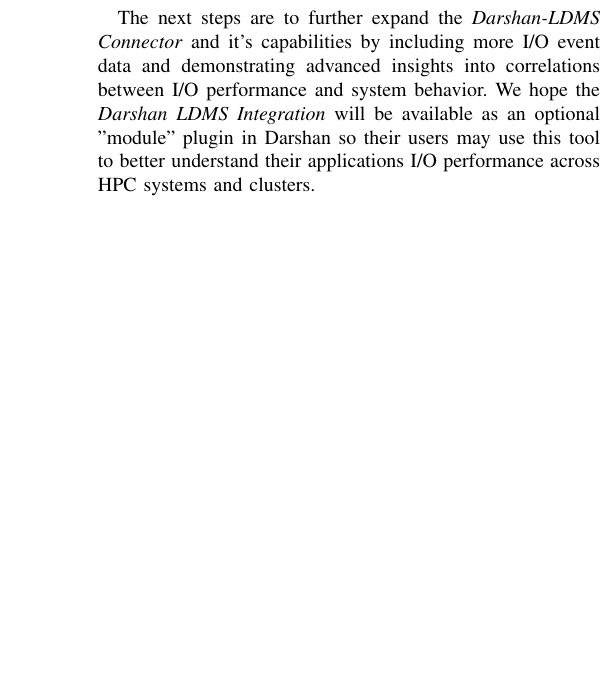
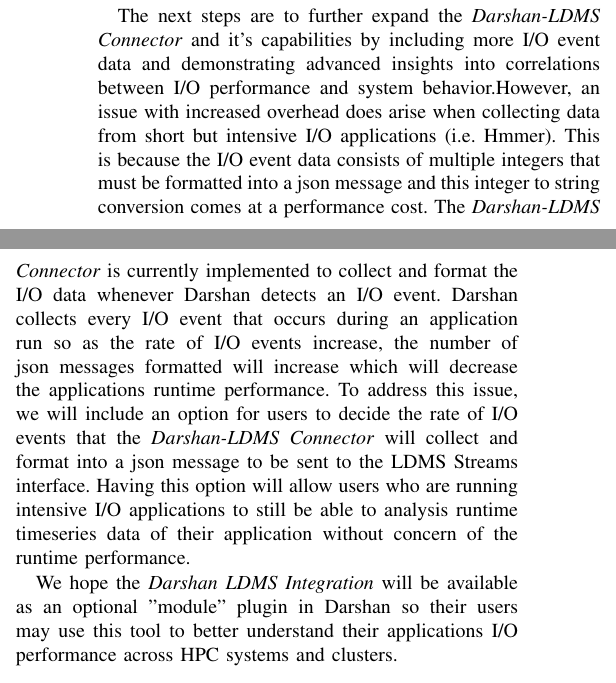
Before and after one commit to Snell1224/Darshan-Connector-Paper, a LaTeX paper (Darshan-LDMS.tex, which reads future.tex): part of one column of page 8 of 9 before the commit and two parts of the columns of page 8 of 9 after it, the two joined at a grey line, cut so that both start at the same text, the shorter picture padded with empty space. Compiled offline with pdfLaTeX; a missing font is replaced by an installed copy or a similar font; a LaTeX package or settings file that is missing is left out.

Commit message:
adding next steps for fixing overhead issue

```diff
--- a/future.tex
+++ b/future.tex
@@ -3,7 +3,9 @@
 \RED{Taking a stab at this} This paper covered the \Darshan design and implementation of the \connector which collected I/O data from an I/O characterization tool to create a new timeseries that allows for further insights into I/O behavior and patterns. Five key components were used to develop this design which were the I/O event data (Darshan), data collection (LDMS Streams), storage (DSOS), analysis (Python modules) and visualization (Grafana).
 These results of this design proved to enhance both LDMS and Darshan tools as well as create new insights and provide a better understanding to application I/O performance and behavior.
 
-The next steps are to further expand the \connector and it's capabilities by including more I/O event data and demonstrating advanced insights into correlations between I/O performance and system behavior. We hope the \Darshan will be available as an optional "module" plugin in Darshan so their users may use this tool to better understand their applications I/O performance across HPC systems and clusters.
+The next steps are to further expand the \connector and it's capabilities by including more I/O event data and demonstrating advanced insights into correlations between I/O performance and system behavior.However, an issue with increased overhead does arise when collecting data from short but intensive I/O applications  (i.e. Hmmer). This is because the I/O event data consists of multiple integers that must be formatted into a json message and this integer to string conversion comes at a performance cost. The \connector is currently implemented to collect and format the I/O data whenever Darshan detects an I/O event. Darshan collects every I/O event that occurs during an application run so as the rate of I/O events increase, the number of json messages formatted will increase which will decrease the applications runtime performance. To address this issue, we will include an option for users to decide the rate of I/O events that the \connector will collect and format into a json message to be sent to the LDMS Streams interface. Having this option will allow users who are running intensive I/O applications to still be able to analysis runtime timeseries data of their application without concern of the runtime performance.
+
+We hope the \Darshan will be available as an optional "module" plugin in Darshan so their users may use this tool to better understand their applications I/O performance across HPC systems and clusters.
 
 %\RED{
 	%\begin{itemize}
```
